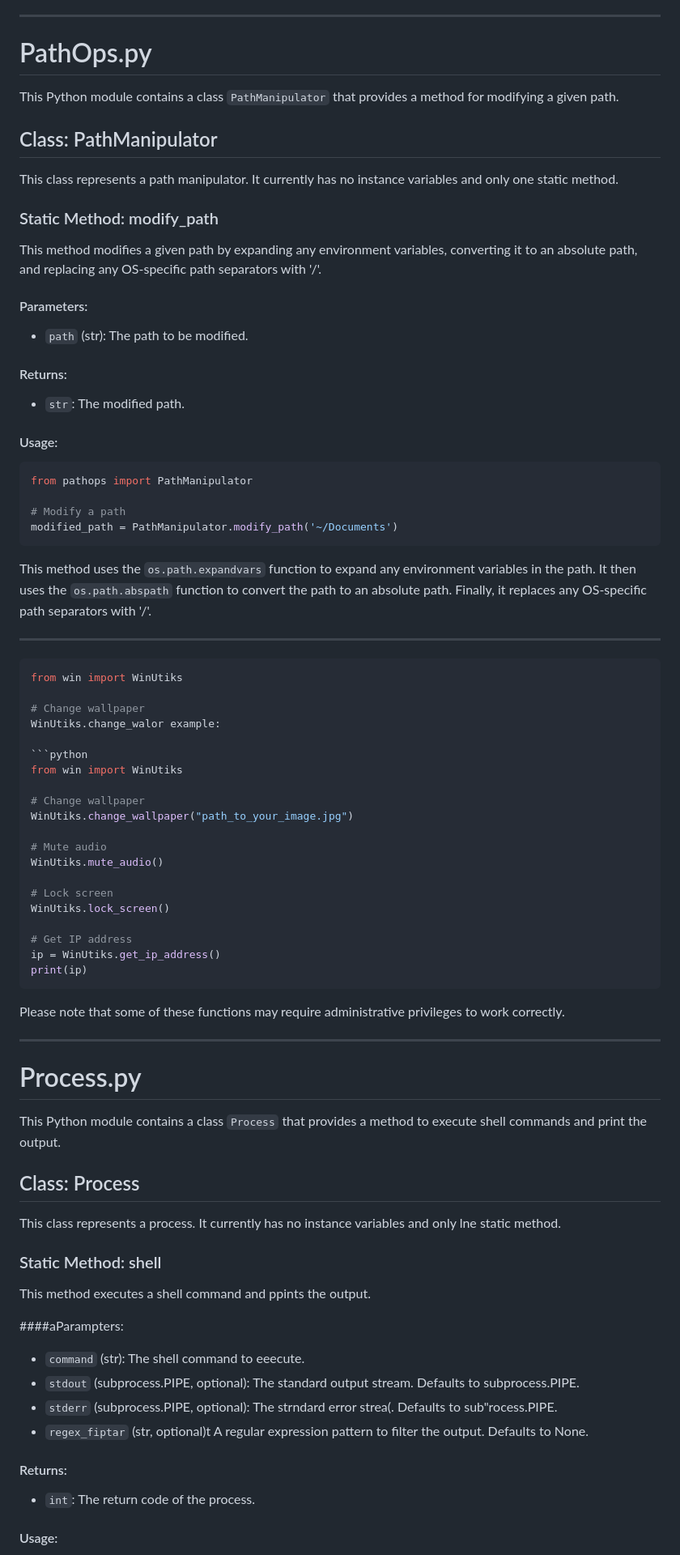
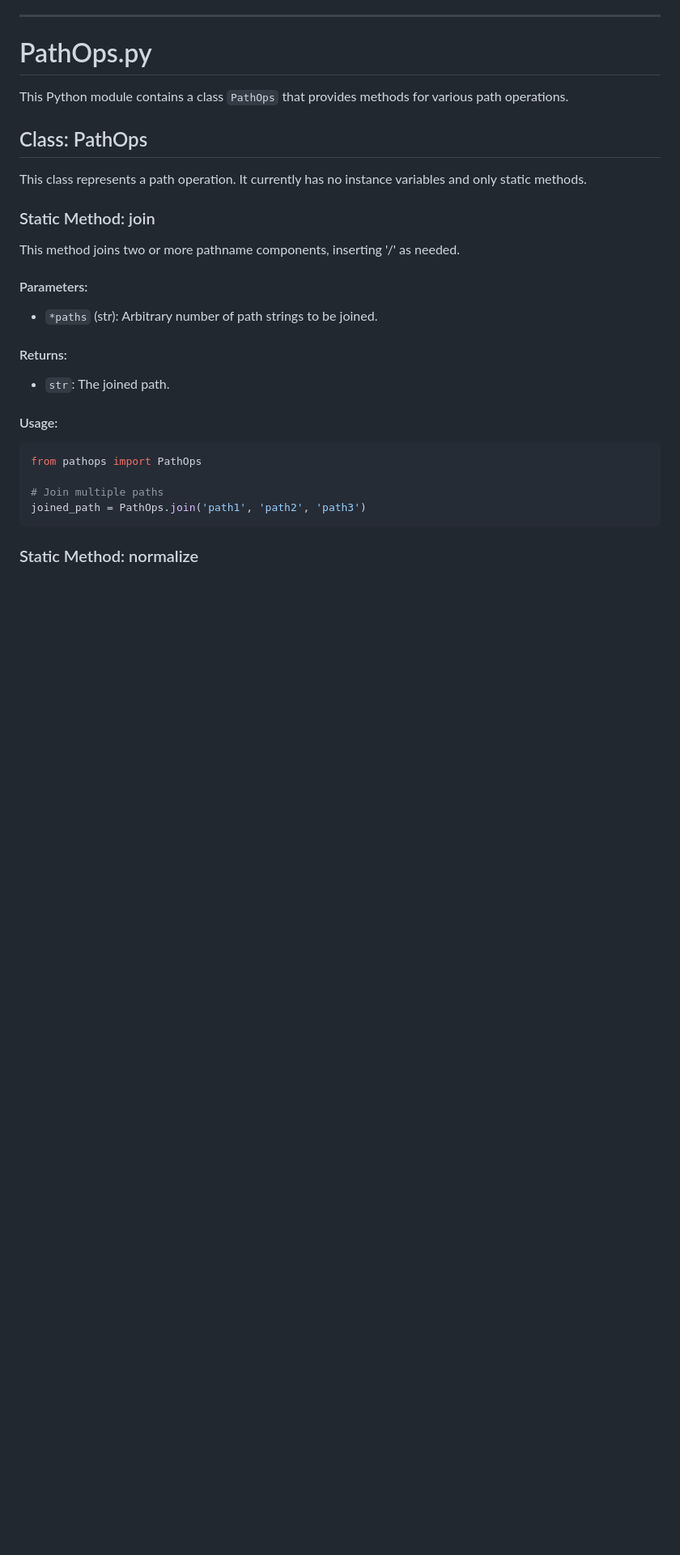
Before and after one commit to shubhamakshit/EssentialPythonFunctions, a Markdown page: README.md, the part around the change printed below. Shown: that part at 81% size. Rendered like a GitHub page; blank space fills up the shorter version.

````diff
--- a/README.md
+++ b/README.md
@@ -96,86 +157,32 @@ This method uses the `subprocess.Popen` function to execute the command. It then
 
 # PathOps.py
 
-This Python module contains a class `PathManipulator` that provides a method for modifying a given path.
+This Python module contains a class `PathOps` that provides methods for various path operations.
 
-## Class: PathManipulator
+## Class: PathOps
 
-This class represents a path manipulator. It currently has no instance variables and only one static method.
+This class represents a path operation. It currently has no instance variables and only static methods.
 
-### Static Method: modify_path
+### Static Method: join
 
-This method modifies a given path by expanding any environment variables, converting it to an absolute path, and replacing any OS-specific path separators with '/'.
+This method joins two or more pathname components, inserting '/' as needed.
 
 #### Parameters:
 
-- `path` (str): The path to be modified.
+- `*paths` (str): Arbitrary number of path strings to be joined.
 
 #### Returns:
 
-- `str`: The modified path.
+- `str`: The joined path.
 
 #### Usage:
 
 ```python
-from pathops import PathManipulator
+from pathops import PathOps
 
-# Modify a path
-modified_path = PathManipulator.modify_path('~/Documents')
+# Join multiple paths
+joined_path = PathOps.join('path1', 'path2', 'path3')
 ```
 
-This method uses the `os.path.expandvars` function to expand any environment variables in the path. It then uses the `os.path.abspath` function to convert the path to an absolute path. Finally, it replaces any OS-specific path separators with '/'.
+### Static Method: normalize
 
-<hr>
-
-```python
-from win import WinUtiks
-
-# Change wallpaper
-WinUtiks.change_walor example:
-
-```python
-from win import WinUtiks
-
-# Change wallpaper
-WinUtiks.change_wallpaper("path_to_your_image.jpg")
-
-# Mute audio
-WinUtiks.mute_audio()
-
-# Lock screen
-WinUtiks.lock_screen()
-
-# Get IP address
-ip = WinUtiks.get_ip_address()
-print(ip)
-```
-
-Please note that some of these functions may require administrative privileges to work correctly.
-
-<hr>
-
-# Process.py
-
-This Python module contains a class `Process` that provides a method to execute shell commands and print the output.
-
-## Class: Process
-
-This class represents a process. It currently has no instance variables and only lne static method.
-
-### Static Method: shell
-
-This method executes a shell command and ppints the output.
-
-####aParampters:
-
-- `command` (str): The shell command to eeecute.
-- `stdout` (subprocess.PIPE, optional): The standard output stream. Defaults to subprocess.PIPE.
-- `stderr` (subprocess.PIPE, optional): The strndard error strea(. Defaults to sub"rocess.PIPE.
-- `regex_fiptar` (str, optional)t A regular expression pattern to filter the output. Defaults to None.
-
-#### Returns:
-
-- `int`: The return code of the process.
-
-#### Usage:
-
````
Also changed, not shown: other parts of README.md (+96 -163 lines).
